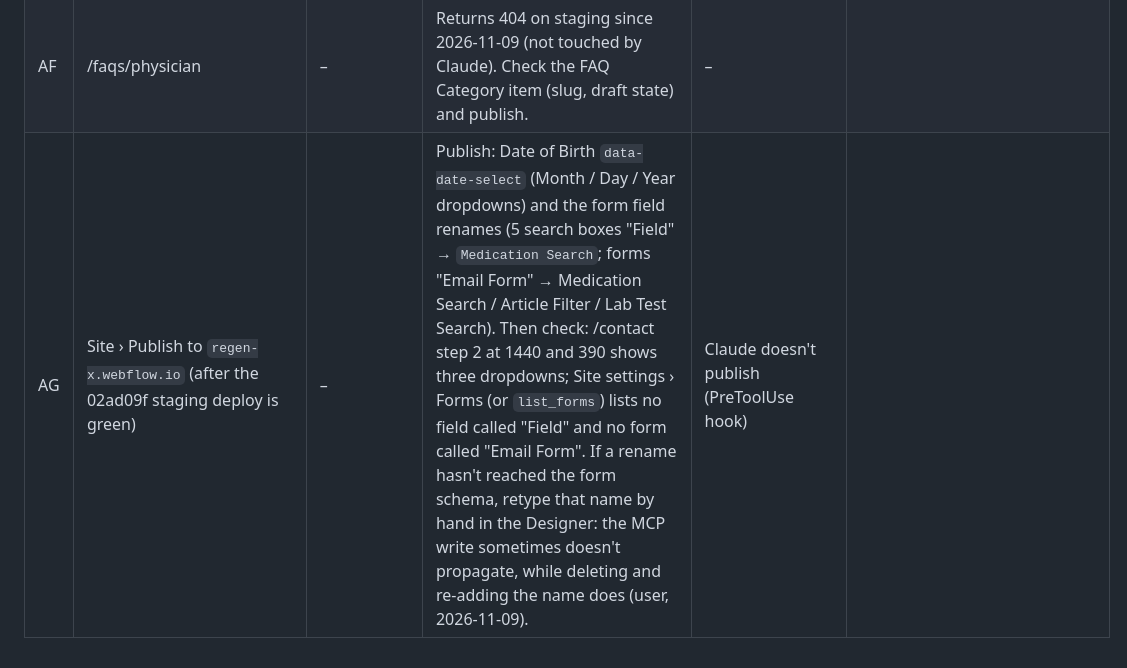
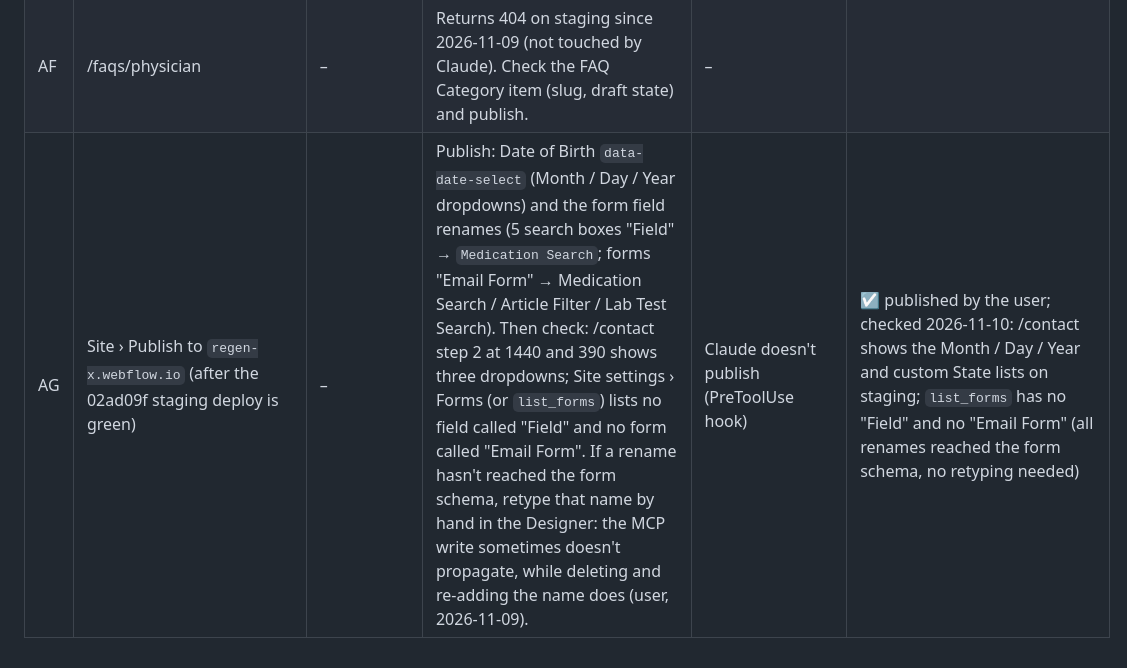
Before and after one commit to brandvm/regenx, a Markdown page: docs/handoff/MANUAL-TODO.md, the part around the change. Rendered like a GitHub page.

Commit message:
MANUAL-TODO AG done: dropdowns live, form renames in the schema
Co-Authored-By: Claude Opus 5.5 <noreply@anthropic.com>

```diff
--- a/docs/handoff/MANUAL-TODO.md
+++ b/docs/handoff/MANUAL-TODO.md
@@ -88,4 +88,4 @@ again at each gate, so the steps are found early and not at the end:
 | AD | Products template › Page settings › custom code / SEO; sitemap | – | Conditional robots `noindex` when Product Article is empty (43 products), and keep those items out of the sitemap (SEO-PLAN › Status). | Conditional head code and sitemap rules are set in the Designer | |
 | AE | Pages › `/design/medication-catalog` | – | Check it is Draft (a duplicate catalog that is still indexable). The user asked for draft on 2026-11-09 but the MCP connection had dropped, so it was never confirmed. | – | |
 | AF | /faqs/physician | – | Returns 404 on staging since 2026-11-09 (not touched by Claude). Check the FAQ Category item (slug, draft state) and publish. | – | |
-| AG | Site › Publish to `regen-x.webflow.io` (after the 02ad09f staging deploy is green) | – | Publish: Date of Birth `data-date-select` (Month / Day / Year dropdowns) and the form field renames (5 search boxes "Field" → `Medication Search`; forms "Email Form" → Medication Search / Article Filter / Lab Test Search). Then check: /contact step 2 at 1440 and 390 shows three dropdowns; Site settings › Forms (or `list_forms`) lists no field called "Field" and no form called "Email Form". If a rename hasn't reached the form schema, retype that name by hand in the Designer: the MCP write sometimes doesn't propagate, while deleting and re-adding the name does (user, 2026-11-09). | Claude doesn't publish (PreToolUse hook) | |
+| AG | Site › Publish to `regen-x.webflow.io` (after the 02ad09f staging deploy is green) | – | Publish: Date of Birth `data-date-select` (Month / Day / Year dropdowns) and the form field renames (5 search boxes "Field" → `Medication Search`; forms "Email Form" → Medication Search / Article Filter / Lab Test Search). Then check: /contact step 2 at 1440 and 390 shows three dropdowns; Site settings › Forms (or `list_forms`) lists no field called "Field" and no form called "Email Form". If a rename hasn't reached the form schema, retype that name by hand in the Designer: the MCP write sometimes doesn't propagate, while deleting and re-adding the name does (user, 2026-11-09). | Claude doesn't publish (PreToolUse hook) | ☑ published by the user; checked 2026-11-10: /contact shows the Month / Day / Year and custom State lists on staging; `list_forms` has no "Field" and no "Email Form" (all renames reached the form schema, no retyping needed) |
```
